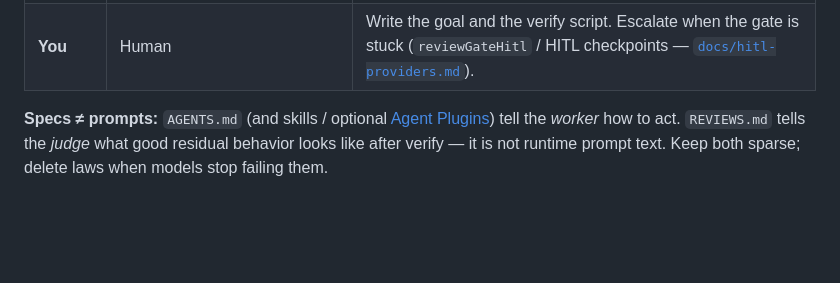
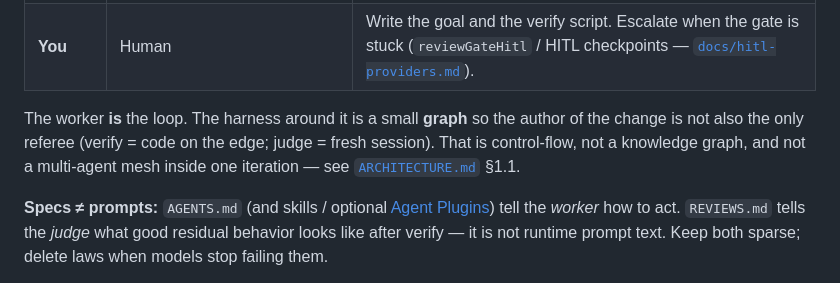
Before and after one commit to dancingteeth/agent-looper, a Markdown page: README.intro.md, the part around the change. Drawn GitHub-style; blank space fills up the shorter version.

```diff
--- a/README.intro.md
+++ b/README.intro.md
@@ -70,6 +70,11 @@ flowchart LR
 | **Verifier** | Your shell command (`verify.sh`) | The only thing that can say “complete.” Exit `0` = green. Not vibes. |
 | **Judge** | Same agent families on `reviewRuntime` (default **cursor**) | After verify passes, write `review.md`. With `reviewGate`, only **error + impact** findings reopen the worker. |
 | **You** | Human | Write the goal and the verify script. Escalate when the gate is stuck (`reviewGateHitl` / HITL checkpoints — [`docs/hitl-providers.md`](./docs/hitl-providers.md)). |
+
+The worker **is** the loop. The harness around it is a small **graph** so the author of
+the change is not also the only referee (verify = code on the edge; judge = fresh
+session). That is control-flow, not a knowledge graph, and not a multi-agent mesh
+inside one iteration — see [`ARCHITECTURE.md`](./ARCHITECTURE.md) §1.1.
 
 **Specs ≠ prompts:** `AGENTS.md` (and skills / optional [Agent Plugins](./docs/agent-plugins.md)) tell the *worker* how to act. `REVIEWS.md` tells the *judge* what good residual behavior looks like after verify — it is not runtime prompt text. Keep both sparse; delete laws when models stop failing them.
 
```
Also changed, not shown: ARCHITECTURE.md (+25 -0 lines), README.md (+1 -1 lines).
